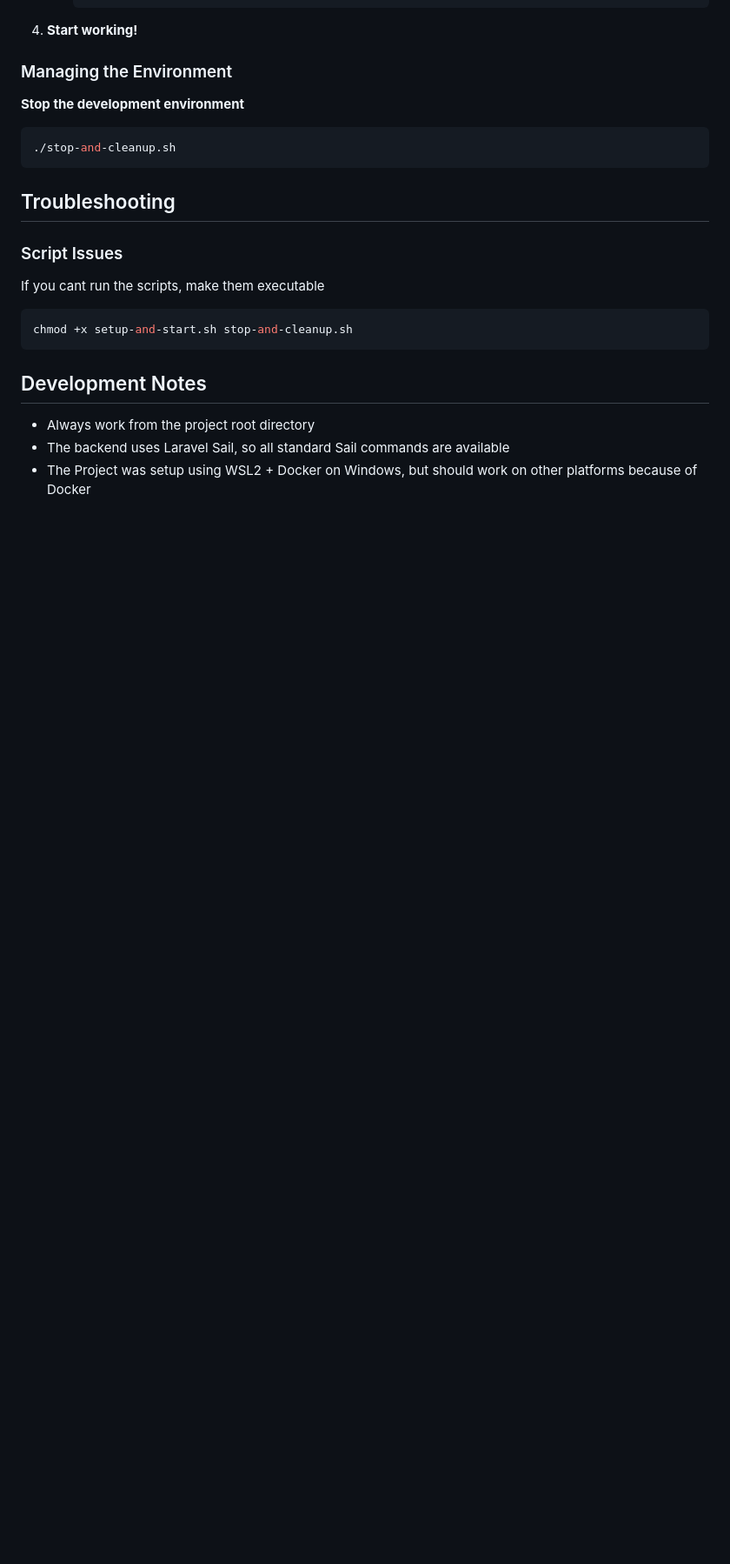
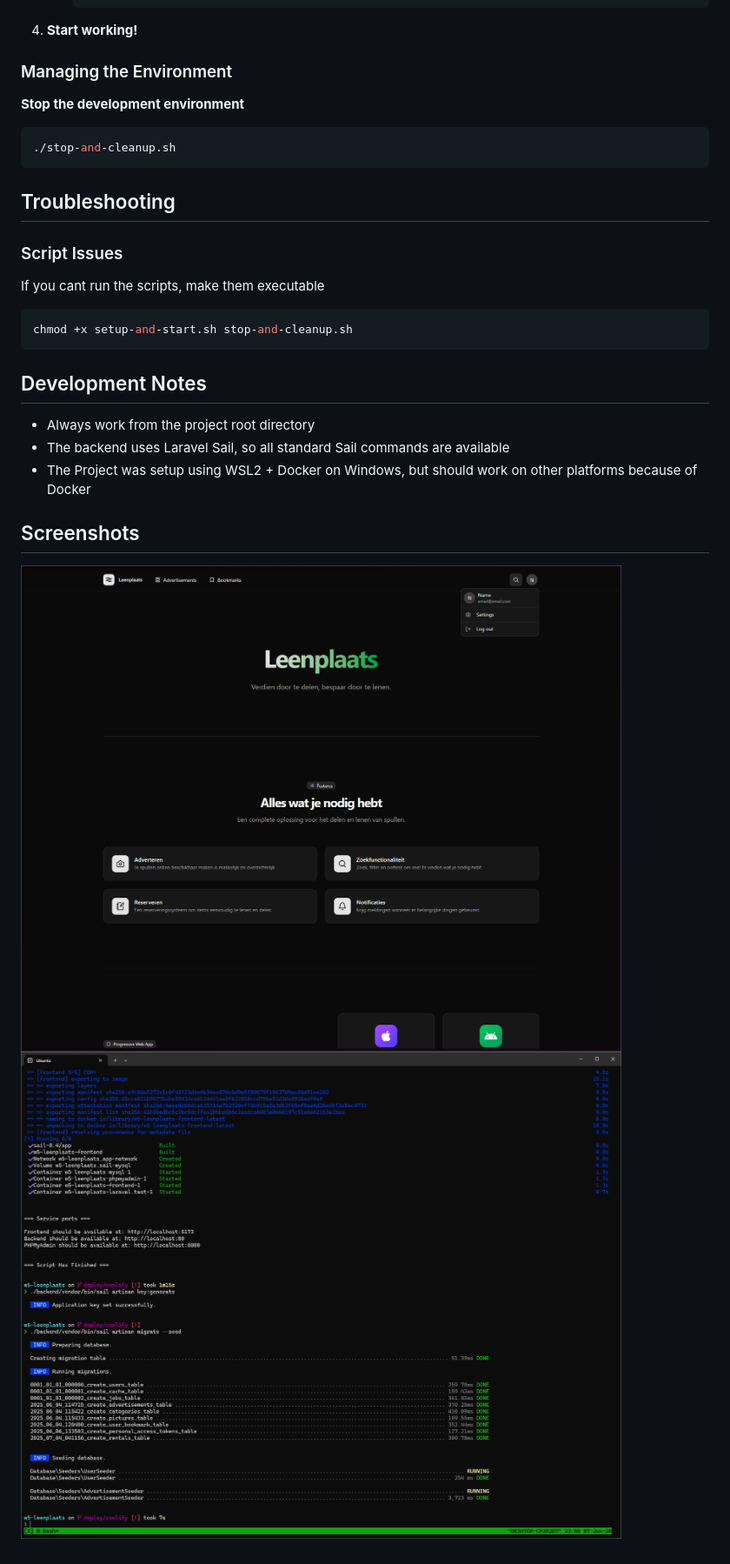
Before and after one commit to FilterdWater/w5-leenplaats, a Markdown page: README.md, the part around the change. Shown at 87% size. Rendered like a GitHub page; pictures changed too: leenplaats-landing-page.png (added), leenplaats-local-dev-setup.png (added); blank space fills up the shorter version.

Commit message:
Update README with pics

```diff
--- a/README.md
+++ b/README.md
@@ -60,3 +60,8 @@ chmod +x setup-and-start.sh stop-and-cleanup.sh
 - Always work from the project root directory
 - The backend uses Laravel Sail, so all standard Sail commands are available
 - The Project was setup using WSL2 + Docker on Windows, but should work on other platforms because of Docker
+
+## Screenshots
+
+![Landing page](./leenplaats-landing-page.png "Landing page")
+![Local dev setup](./leenplaats-local-dev-setup.png "Local dev setup")
```
Also changed, not shown: 2 other files.
